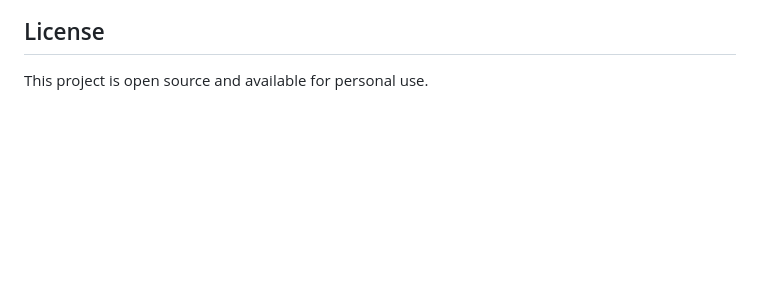
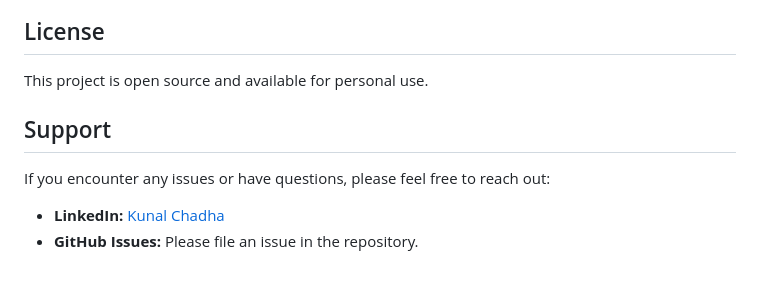
Before and after one commit to KunalChadha24/aws-clf-c02-practice-app, a Markdown page: README.md, the part around the change. Rendered like a GitHub page; blank space fills up the shorter version.

```diff
--- a/README.md
+++ b/README.md
@@ -95,3 +95,10 @@ See the [deployment-terraform README](./deployment-terraform/README.md) for deta
 ## License
 
 This project is open source and available for personal use.
+
+## Support
+
+If you encounter any issues or have questions, please feel free to reach out:
+
+-   **LinkedIn:** [Kunal Chadha](https://www.linkedin.com/in/kunal-chadha-8034161a8/)
+-   **GitHub Issues:** Please file an issue in the repository.
```
